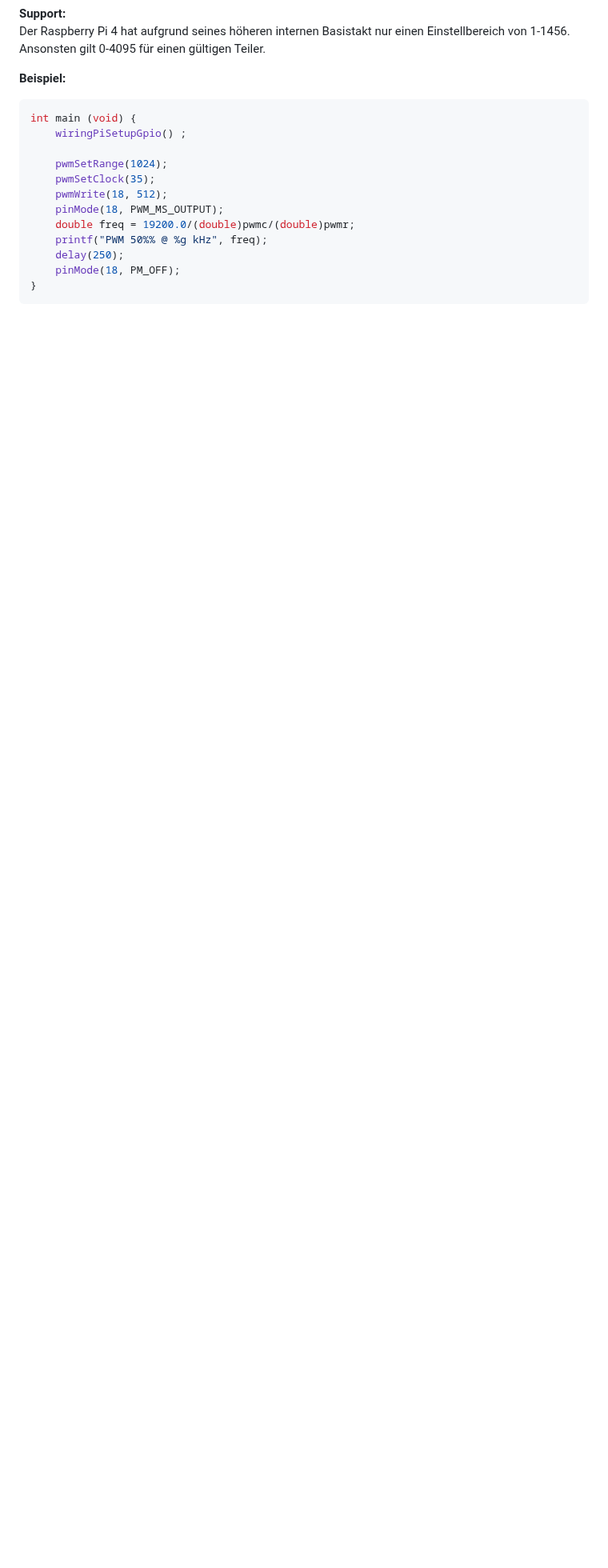
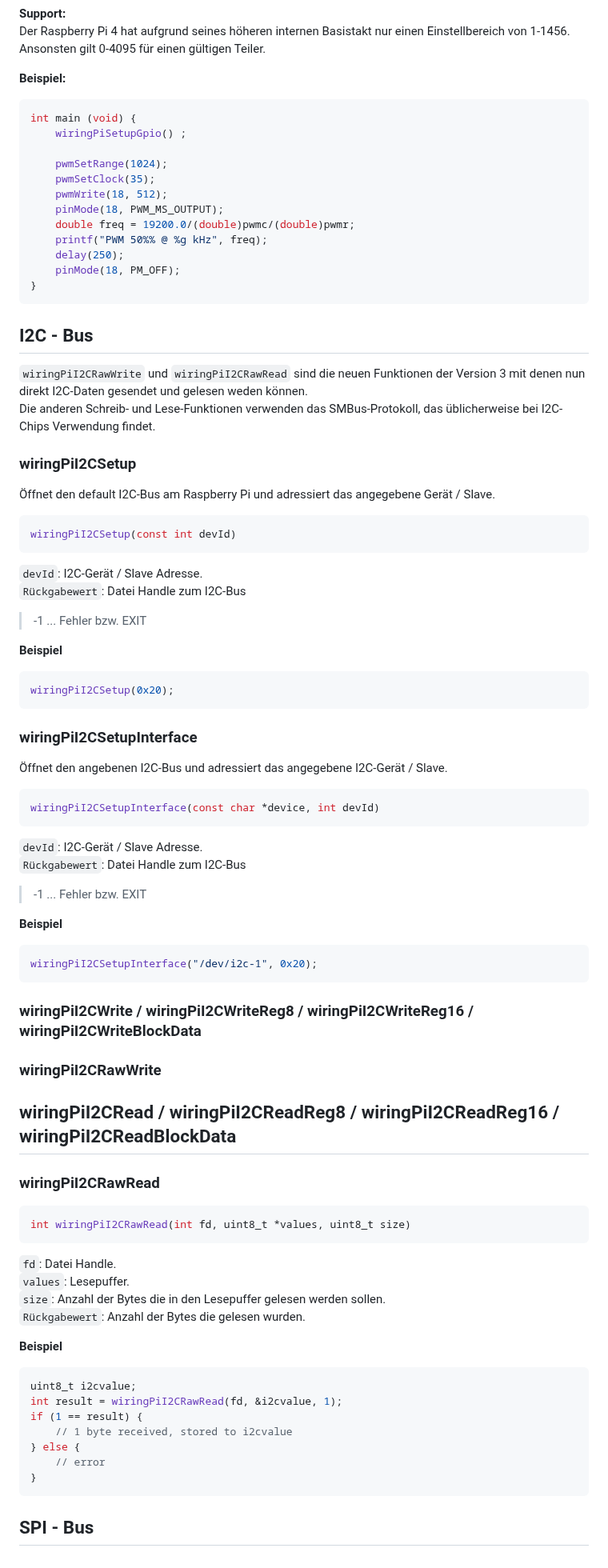
Before and after one commit to WiringPi/WiringPi, a Markdown page: documentation/deutsch/functions.md, the part around the change. Shown at 80% size. Drawn GitHub-style; blank space fills up the shorter version.

Commit message:
#259 I2C starting

````diff
--- a/documentation/deutsch/functions.md
+++ b/documentation/deutsch/functions.md
@@ -437,3 +437,86 @@ int main (void) {
     pinMode(18, PM_OFF);
 }
 ```
+
+
+## I2C - Bus
+
+
+``wiringPiI2CRawWrite`` und ``wiringPiI2CRawRead`` sind die neuen Funktionen der Version 3 mit denen nun direkt I2C-Daten gesendet und gelesen weden können.
+Die anderen Schreib- und Lese-Funktionen verwenden das SMBus-Protokoll, das üblicherweise bei I2C-Chips Verwendung findet.
+
+
+### wiringPiI2CSetup
+
+Öffnet den default I2C-Bus am Raspberry Pi und adressiert das angegebene Gerät / Slave.
+
+>>>
+```C
+wiringPiI2CSetup(const int devId)
+```
+
+``devId``: I2C-Gerät / Slave Adresse.
+``Rückgabewert``:  Datei Handle zum I2C-Bus
+> -1 ... Fehler bzw. EXIT
+
+**Beispiel**
+>>>
+```C
+wiringPiI2CSetup(0x20);
+```
+
+
+### wiringPiI2CSetupInterface
+
+Öffnet den angebenen I2C-Bus und adressiert das angegebene I2C-Gerät / Slave.
+
+>>>
+```C
+wiringPiI2CSetupInterface(const char *device, int devId)
+```
+
+``devId``: I2C-Gerät / Slave Adresse.
+``Rückgabewert``:  Datei Handle zum I2C-Bus
+> -1 ... Fehler bzw. EXIT
+
+**Beispiel**
+>>>
+```C
+wiringPiI2CSetupInterface("/dev/i2c-1", 0x20);
+```
+
+
+### wiringPiI2CWrite / wiringPiI2CWriteReg8 / wiringPiI2CWriteReg16 / wiringPiI2CWriteBlockData
+
+### wiringPiI2CRawWrite
+
+
+
+## wiringPiI2CRead / wiringPiI2CReadReg8 / wiringPiI2CReadReg16 / wiringPiI2CReadBlockData
+
+### wiringPiI2CRawRead
+
+>>>
+```C
+int wiringPiI2CRawRead(int fd, uint8_t *values, uint8_t size)
+```
+
+``fd``: Datei Handle.
+``values``: Lesepuffer.
+``size``: Anzahl der Bytes die in den Lesepuffer gelesen werden sollen.
+``Rückgabewert``:  Anzahl der Bytes die gelesen wurden.
+
+**Beispiel**
+>>>
+```C
+uint8_t i2cvalue;
+int result = wiringPiI2CRawRead(fd, &i2cvalue, 1);
+if (1 == result) {
+    // 1 byte received, stored to i2cvalue
+} else {
+    // error
+}
+```
+
+
+## SPI - Bus
````
